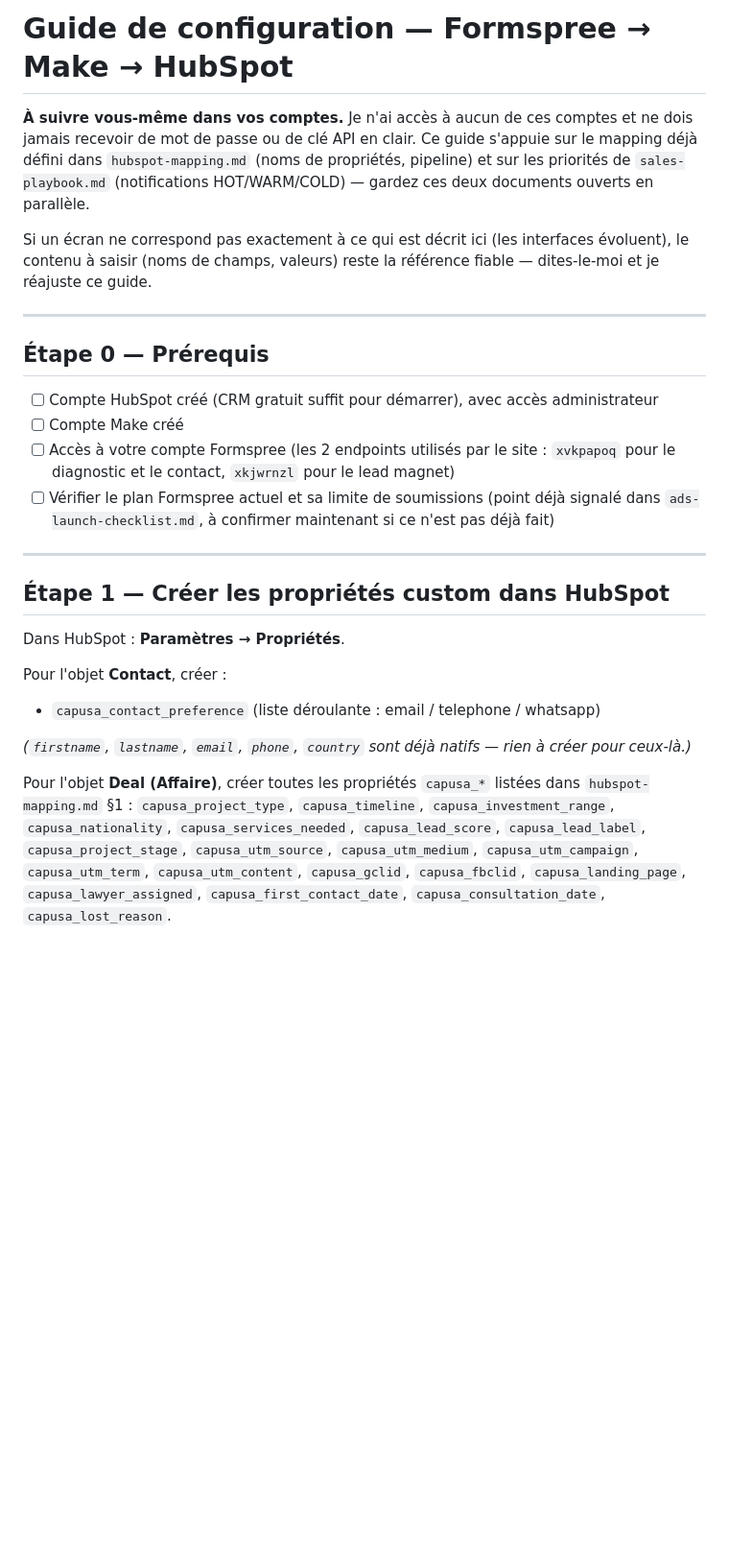
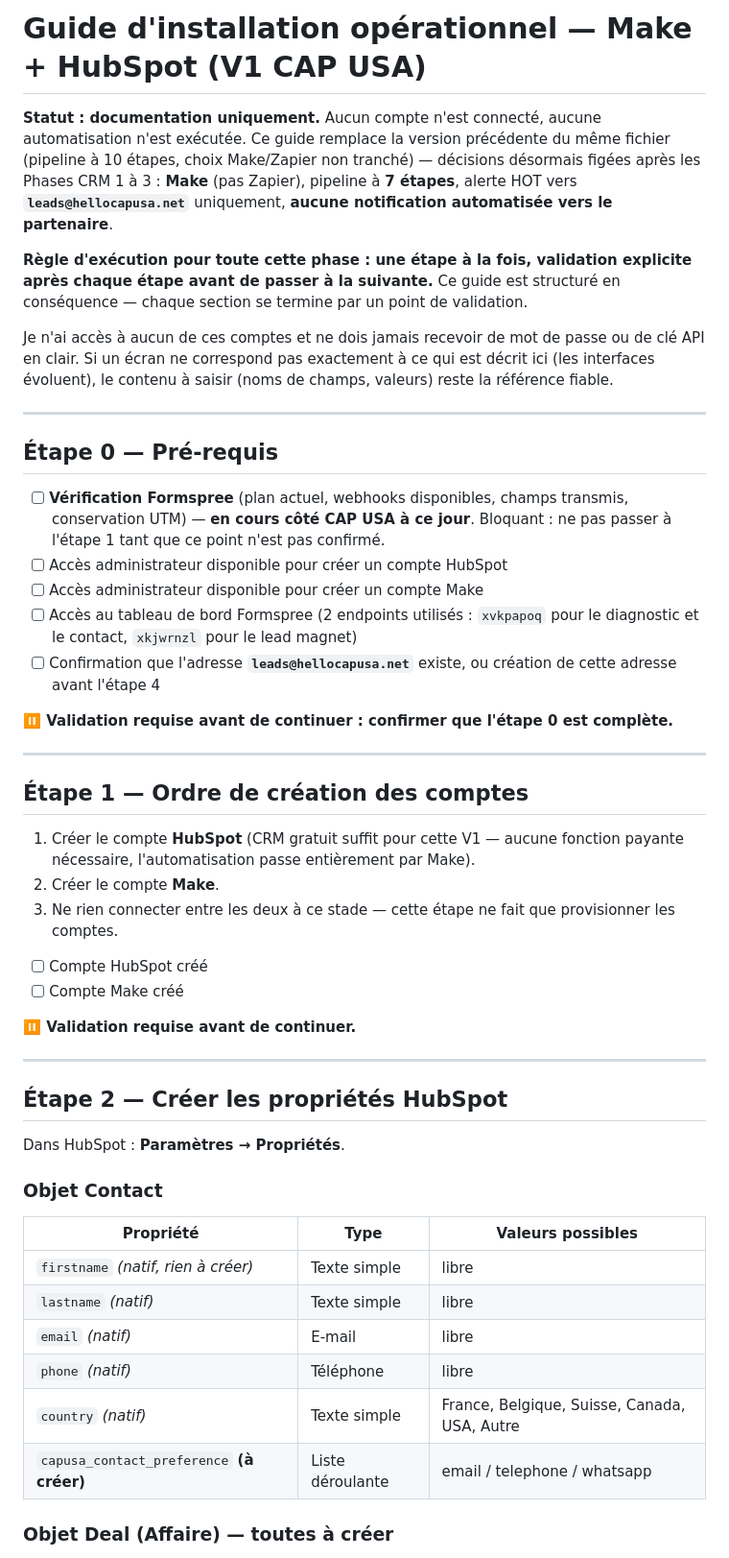
Before and after one commit to punisherofdutty27-lgtm/cap-usa-site, a Markdown page: documents/make-hubspot-setup-guide.md, the part around one of its changes. Shown at 96% size. Drawn GitHub-style; blank space fills up the shorter version.

```diff
--- a/documents/make-hubspot-setup-guide.md
+++ b/documents/make-hubspot-setup-guide.md
@@ -1,43 +1,67 @@
-# Guide de configuration — Formspree → Make → HubSpot
+# Guide d'installation opérationnel — Make + HubSpot (V1 CAP USA)
 
-**À suivre vous-même dans vos comptes.** Je n'ai accès à aucun de ces
-comptes et ne dois jamais recevoir de mot de passe ou de clé API en clair.
-Ce guide s'appuie sur le mapping déjà défini dans `hubspot-mapping.md` (noms
-de propriétés, pipeline) et sur les priorités de `sales-playbook.md`
-(notifications HOT/WARM/COLD) — gardez ces deux documents ouverts en
-parallèle.
+**Statut : documentation uniquement.** Aucun compte n'est connecté, aucune automatisation
+n'est exécutée. Ce guide remplace la version précédente du même fichier (pipeline à 10
+étapes, choix Make/Zapier non tranché) — décisions désormais figées après les Phases CRM
+1 à 3 : **Make** (pas Zapier), pipeline à **7 étapes**, alerte HOT vers **`leads@hellocapusa.net`**
+uniquement, **aucune notification automatisée vers le partenaire**.
 
-Si un écran ne correspond pas exactement à ce qui est décrit ici (les
-interfaces évoluent), le contenu à saisir (noms de champs, valeurs) reste la
-référence fiable — dites-le-moi et je réajuste ce guide.
+**Règle d'exécution pour toute cette phase : une étape à la fois, validation explicite
+après chaque étape avant de passer à la suivante.** Ce guide est structuré en conséquence
+— chaque section se termine par un point de validation.
+
+Je n'ai accès à aucun de ces comptes et ne dois jamais recevoir de mot de passe ou de clé
+API en clair. Si un écran ne correspond pas exactement à ce qui est décrit ici (les
+interfaces évoluent), le contenu à saisir (noms de champs, valeurs) reste la référence
+fiable.
 
 ---
 
-## Étape 0 — Prérequis
+## Étape 0 — Pré-requis
 
-- [ ] Compte HubSpot créé (CRM gratuit suffit pour démarrer), avec accès administrateur
-- [ ] Compte Make créé
-- [ ] Accès à votre compte Formspree (les 2 endpoints utilisés par le site : `xvkpapoq` pour le diagnostic et le contact, `xkjwrnzl` pour le lead magnet)
-- [ ] Vérifier le plan Formspree actuel et sa limite de soumissions (point déjà signalé dans `ads-launch-checklist.md`, à confirmer maintenant si ce n'est pas déjà fait)
+- [ ] **Vérification Formspree** (plan actuel, webhooks disponibles, champs transmis,
+      conservation UTM) — **en cours côté CAP USA à ce jour**. Bloquant : ne pas passer à
+      l'étape 1 tant que ce point n'est pas confirmé.
+- [ ] Accès administrateur disponible pour créer un compte HubSpot
+- [ ] Accès administrateur disponible pour créer un compte Make
+- [ ] Accès au tableau de bord Formspree (2 endpoints utilisés : `xvkpapoq` pour le
+      diagnostic et le contact, `xkjwrnzl` pour le lead magnet)
+- [ ] Confirmation que l'adresse **`leads@hellocapusa.net`** existe, ou création de cette
+      adresse avant l'étape 4
+
+**⏸ Validation requise avant de continuer : confirmer que l'étape 0 est complète.**
 
 ---
 
-## Étape 1 — Créer les propriétés custom dans HubSpot
+## Étape 1 — Ordre de création des comptes
+
+1. Créer le compte **HubSpot** (CRM gratuit suffit pour cette V1 — aucune fonction payante
+   nécessaire, l'automatisation passe entièrement par Make).
+2. Créer le compte **Make**.
+3. Ne rien connecter entre les deux à ce stade — cette étape ne fait que provisionner les
+   comptes.
+
+- [ ] Compte HubSpot créé
+- [ ] Compte Make créé
+
+**⏸ Validation requise avant de continuer.**
+
+---
+
+## Étape 2 — Créer les propriétés HubSpot
 
 Dans HubSpot : **Paramètres → Propriétés**.
 
-Pour l'objet **Contact**, créer :
-- `capusa_contact_preference` (liste déroulante : email / telephone / whatsapp)
+### Objet Contact
 
-*(`firstname`, `lastname`, `email`, `phone`, `country` sont déjà natifs — rien à créer pour ceux-là.)*
+| Propriété | Type | Valeurs possibles |
+|---|---|---|
+| `firstname` *(natif, rien à créer)* | Texte simple | libre |
+| `lastname` *(natif)* | Texte simple | libre |
+| `email` *(natif)* | E-mail | libre |
+| `phone` *(natif)* | Téléphone | libre |
+| `country` *(natif)* | Texte simple | France, Belgique, Suisse, Canada, USA, Autre |
+| `capusa_contact_preference` **(à créer)** | Liste déroulante | email / telephone / whatsapp |
 
-Pour l'objet **Deal (Affaire)**, créer toutes les propriétés `capusa_*` listées dans `hubspot-mapping.md` §1 :
-`capusa_project_type`, `capusa_timeline`, `capusa_investment_range`,
-`capusa_nationality`, `capusa_services_needed`, `capusa_lead_score`,
-`capusa_lead_label`, `capusa_project_stage`, `capusa_utm_source`,
-`capusa_utm_medium`, `capusa_utm_campaign`, `capusa_utm_term`,
-`capusa_utm_content`, `capusa_gclid`, `capusa_fbclid`,
-`capusa_landing_page`, `capusa_lawyer_assigned`,
-`capusa_first_contact_date`, `capusa_consultation_date`,
-`capusa_lost_reason`.
+### Objet Deal (Affaire) — toutes à créer
 
```
Also changed, not shown: other parts of documents/make-hubspot-setup-guide.md (+114 -58 lines).
